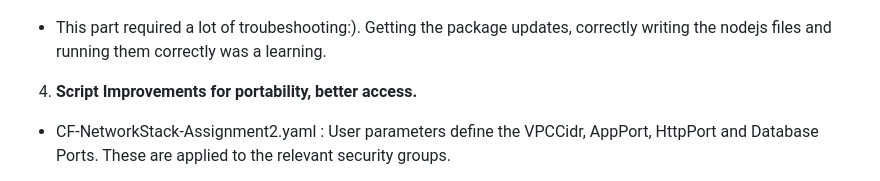
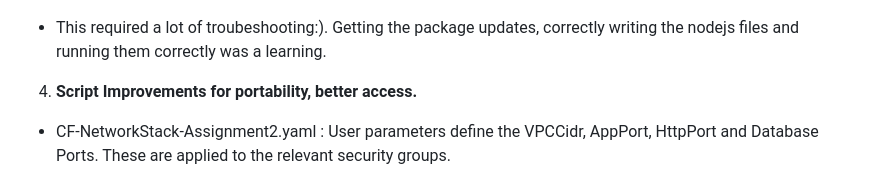
Before and after one commit to mmgriffi/1-cloud-formation, a Markdown page: README.md, the part around the change. GitHub-like rendering.

Commit message:
minor edit to readme.md

```diff
--- a/README.md
+++ b/README.md
@@ -97,7 +97,7 @@ ParameterKey=DBName,ParameterValue=xxxxx ^
 
 ![Screenshot of webpage](images/3tierAppWebPage.jpg)
 
-* This part required a lot of troubeshooting:). Getting the package updates, correctly writing the nodejs files and running them correctly was a learning.
+* This required a lot of troubeshooting:). Getting the package updates, correctly writing the nodejs files and running them correctly was a learning.
 
 4. **Script Improvements for portability, better access.**
 * CF-NetworkStack-Assignment2.yaml :  User parameters define the VPCCidr, AppPort, HttpPort and Database Ports. These are applied to the relevant security groups.
```
